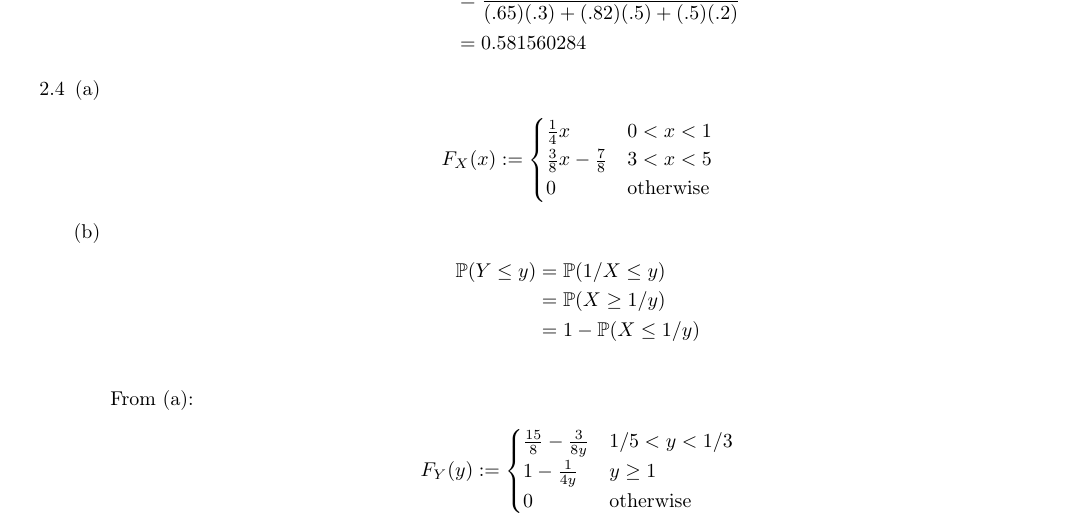
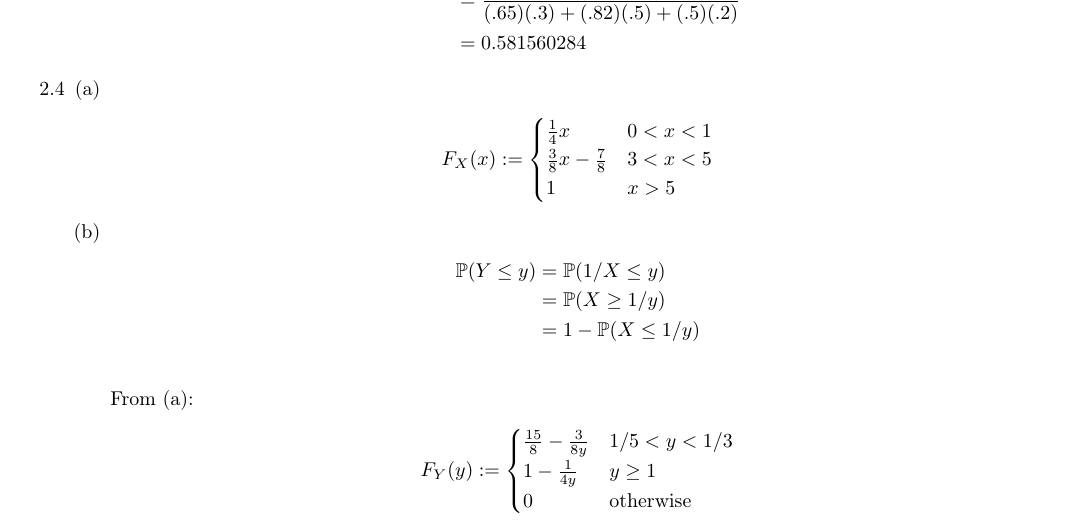
Before and after one commit to zunction/HomeworkTeX, a LaTeX problem sheet (Statistics/hw1.tex): part of page 1 of 3, cut so that both start at the same text. Compiled offline with pdfLaTeX.

Commit message:
similar changes

```diff
--- a/Statistics/hw1.tex
+++ b/Statistics/hw1.tex
@@ -98,7 +98,7 @@
 F_X(x):= \begin{cases}
 \frac{1}{4}x & 0 < x < 1\\
 \frac{3}{8}x-\frac{7}{8} & 3 < x < 5\\
-0 & \text{otherwise}\\
+1 & x > 5\\
 \end{cases}
 \end{align*}
 \item
```
Also changed, not shown: Statistics/hw1.pdf.
